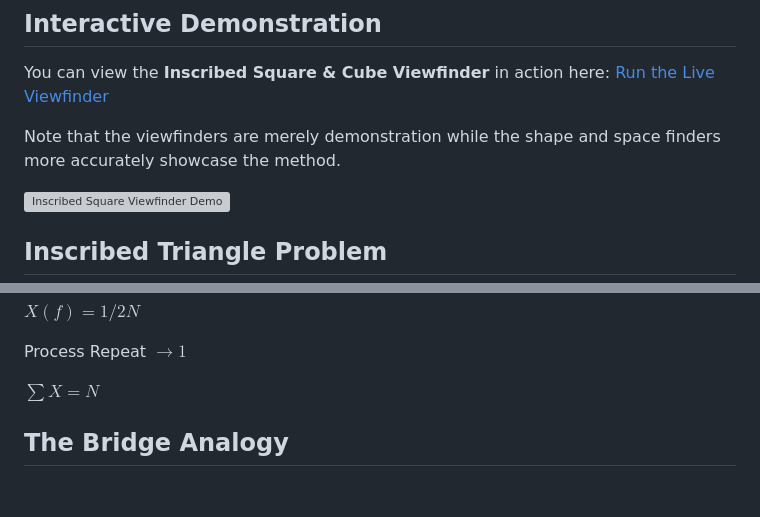
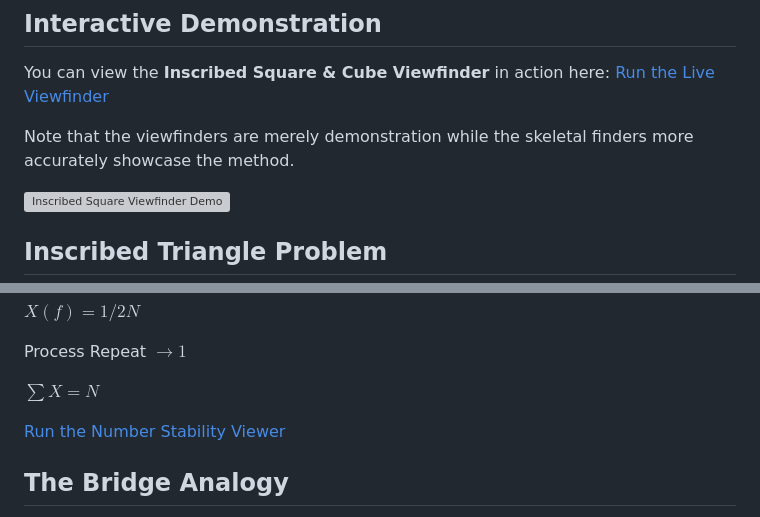
Before and after one commit to Thor110/InscribedSquareProblem, a Markdown page: README.md, 2 parts joined by grey strips. Rendered like a GitHub page; blank space fills up the shorter version; grey boxes are pictures that could not be loaded.

Commit message:
direct demonstration links

```diff
--- a/README.md
+++ b/README.md
@@ -7,7 +7,7 @@ This repository also contains some other proposed proofs of mine.
 You can view the **Inscribed Square & Cube Viewfinder** in action here:
 [Run the Live Viewfinder](https://thor110.github.io/InscribedSquareProblem/)
 
-Note that the viewfinders are merely demonstration while the shape and space finders more accurately showcase the method.
+Note that the viewfinders are merely demonstration while the skeletal finders more accurately showcase the method.
 
 ![Inscribed Square Viewfinder Demo](images/viewfinder_demo.gif)
 
@@ -149,6 +157,8 @@ $X(f) = 1/2 N$
 Process Repeat $\rightarrow 1$
 
 $\sum X = N$
+
+[Run the Number Stability Viewer](https://thor110.github.io/InscribedSquareProblem/pages/number-stability.html)
 
 ## The Bridge Analogy
 Attempting to construct an odd perfect number is like trying to build a bridge across a void where the laws of physics forbid the existence of the primary support beam.
```
Also changed, not shown: other parts of README.md (+8 -0 lines).
